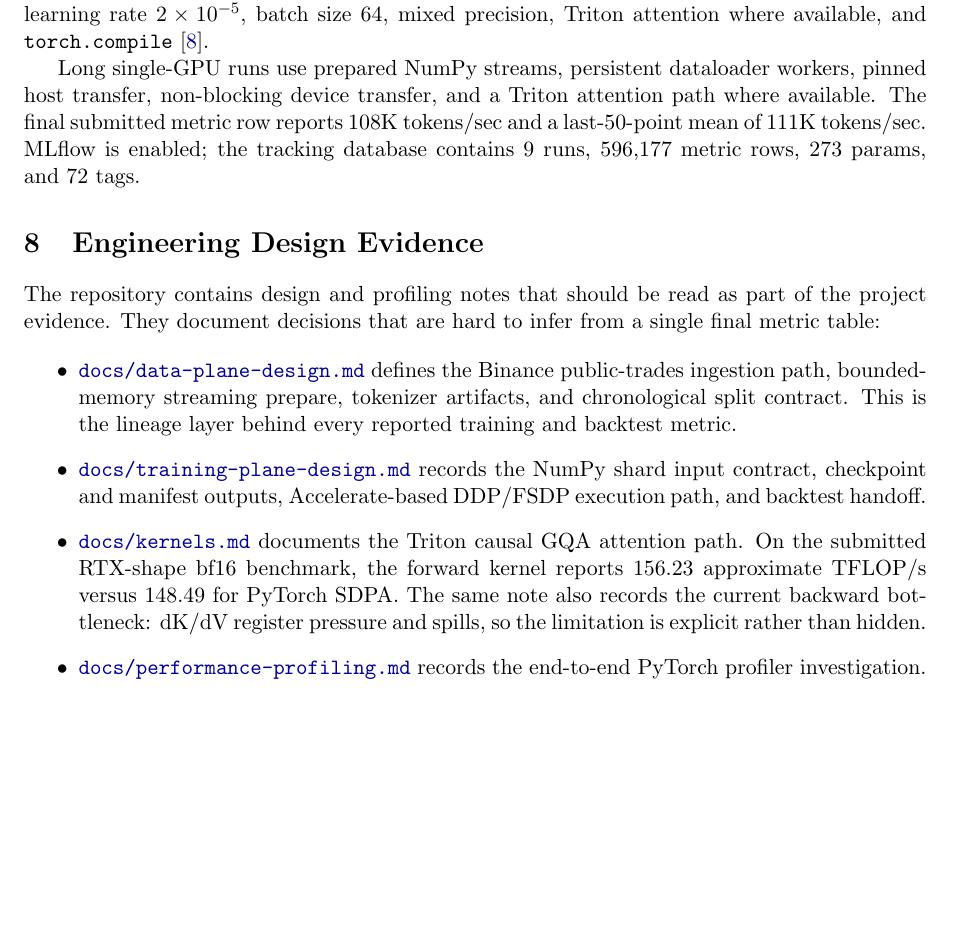
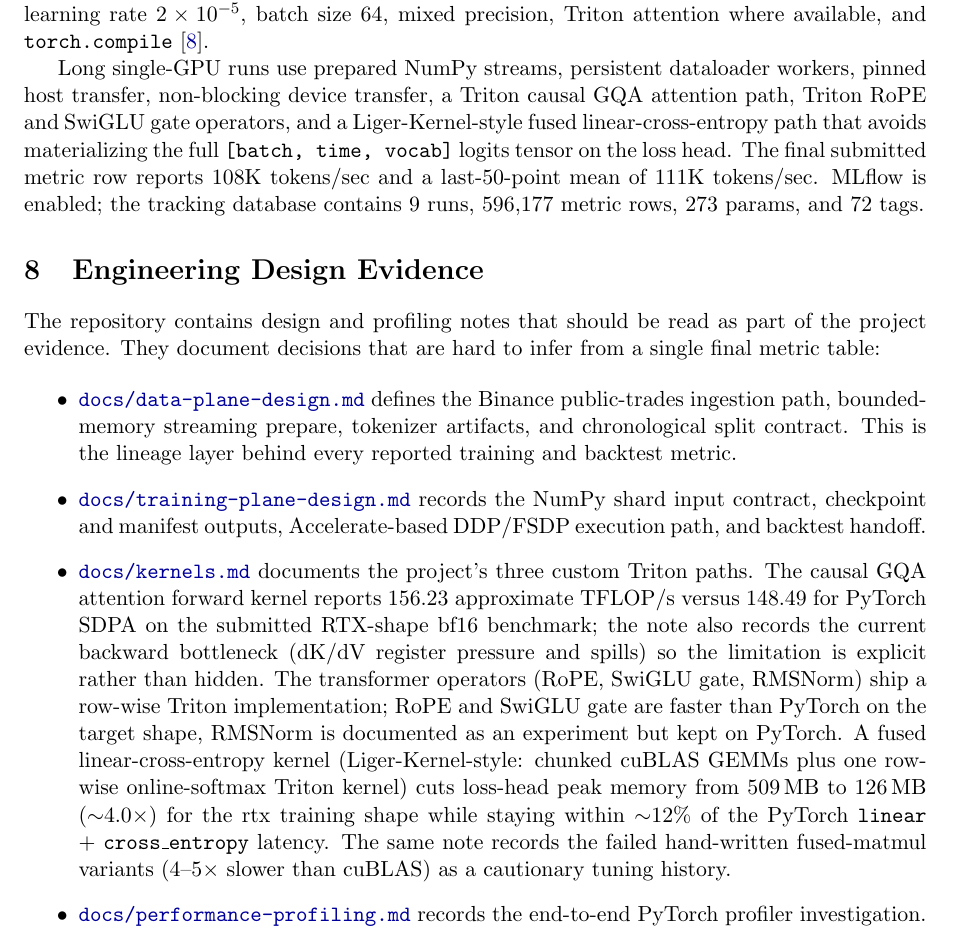
Before and after one commit to duoan/mega-trading, a LaTeX paper (huggingface-space/technical-report.tex): part of page 4 of 8, cut so that both start at the same text, the shorter picture padded with empty space. Compiled offline with pdfLaTeX.

Commit message:
Enhance technical report with detailed Triton optimizations and model architecture updates
Update the technical report to include a comprehensive description of the optimized data path for long local runs, highlighting the integration of Triton causal GQA attention, RoPE, and SwiGLU gate operators. Document the performance improvements achieved through a Liger-Kernel-style fused linear-cross-entropy path, which significantly reduces memory usage. Additionally, refine the kernel documentation to cover three custom Triton paths and their performance metrics, ensuring clarity on the backward bottleneck and the efficiency of transformer operators.

```diff
--- a/huggingface-space/technical-report.tex
+++ b/huggingface-space/technical-report.tex
@@ -168,11 +168,13 @@ batch size 64, mixed precision, Triton attention where available, and
 \texttt{torch.compile} \cite{triton}.
 
 Long single-GPU runs use prepared NumPy streams, persistent dataloader workers,
-pinned host transfer, non-blocking device transfer, and a Triton attention path
-where available.
-The final submitted metric row reports 108K tokens/sec and a last-50-point mean
-of 111K tokens/sec. MLflow is enabled; the tracking database contains 9 runs,
-596,177 metric rows, 273 params, and 72 tags.
+pinned host transfer, non-blocking device transfer, a Triton causal GQA
+attention path, Triton RoPE and SwiGLU gate operators, and a Liger-Kernel-style
+fused linear-cross-entropy path that avoids materializing the full
+\texttt{[batch, time, vocab]} logits tensor on the loss head. The final
+submitted metric row reports 108K tokens/sec and a last-50-point mean of 111K
+tokens/sec. MLflow is enabled; the tracking database contains 9 runs, 596,177
+metric rows, 273 params, and 72 tags.
 
 \section{Engineering Design Evidence}
 
@@ -188,11 +190,21 @@ single final metric table:
     \item \href{https://github.com/duoan/mega-trading/blob/main/docs/training-plane-design.md}{\texttt{docs/training-plane-design.md}} records the NumPy shard input
     contract, checkpoint and manifest outputs, Accelerate-based DDP/FSDP
     execution path, and backtest handoff.
-    \item \href{https://github.com/duoan/mega-trading/blob/main/docs/kernels.md}{\texttt{docs/kernels.md}} documents the Triton causal GQA attention
-    path. On the submitted RTX-shape bf16 benchmark, the forward kernel reports
-    156.23 approximate TFLOP/s versus 148.49 for PyTorch SDPA. The same note
-    also records the current backward bottleneck: dK/dV register pressure and
-    spills, so the limitation is explicit rather than hidden.
+    \item \href{https://github.com/duoan/mega-trading/blob/main/docs/kernels.md}{\texttt{docs/kernels.md}} documents the project's three custom Triton
+    paths. The causal GQA attention forward kernel reports 156.23 approximate
+    TFLOP/s versus 148.49 for PyTorch SDPA on the submitted RTX-shape bf16
+    benchmark; the note also records the current backward bottleneck (dK/dV
+    register pressure and spills) so the limitation is explicit rather than
+    hidden. The transformer operators (RoPE, SwiGLU gate, RMSNorm) ship a row-wise
+    Triton implementation; RoPE and SwiGLU gate are faster than PyTorch on the
+    target shape, RMSNorm is documented as an experiment but kept on PyTorch.
+    A fused linear-cross-entropy kernel (Liger-Kernel-style: chunked cuBLAS
+    GEMMs plus one row-wise online-softmax Triton kernel) cuts loss-head peak
+    memory from 509\,MB to 126\,MB ($\sim$4.0$\times$) for the rtx training
+    shape while staying within $\sim$12\% of the PyTorch \texttt{linear} +
+    \texttt{cross\_entropy} latency. The same note records the failed
+    hand-written fused-matmul variants (4--5$\times$ slower than cuBLAS) as a
+    cautionary tuning history.
     \item \href{https://github.com/duoan/mega-trading/blob/main/docs/performance-profiling.md}{\texttt{docs/performance-profiling.md}} records the end-to-end PyTorch
     profiler investigation. The baseline CPU optimizer window was 323.645 ms
     over two optimizer updates; after the shape-bucketed Muon optimization with
```
Also changed, not shown: huggingface-space/technical-report.md (+2 -2 lines), huggingface-space/technical-report.pdf, 1 other file.
